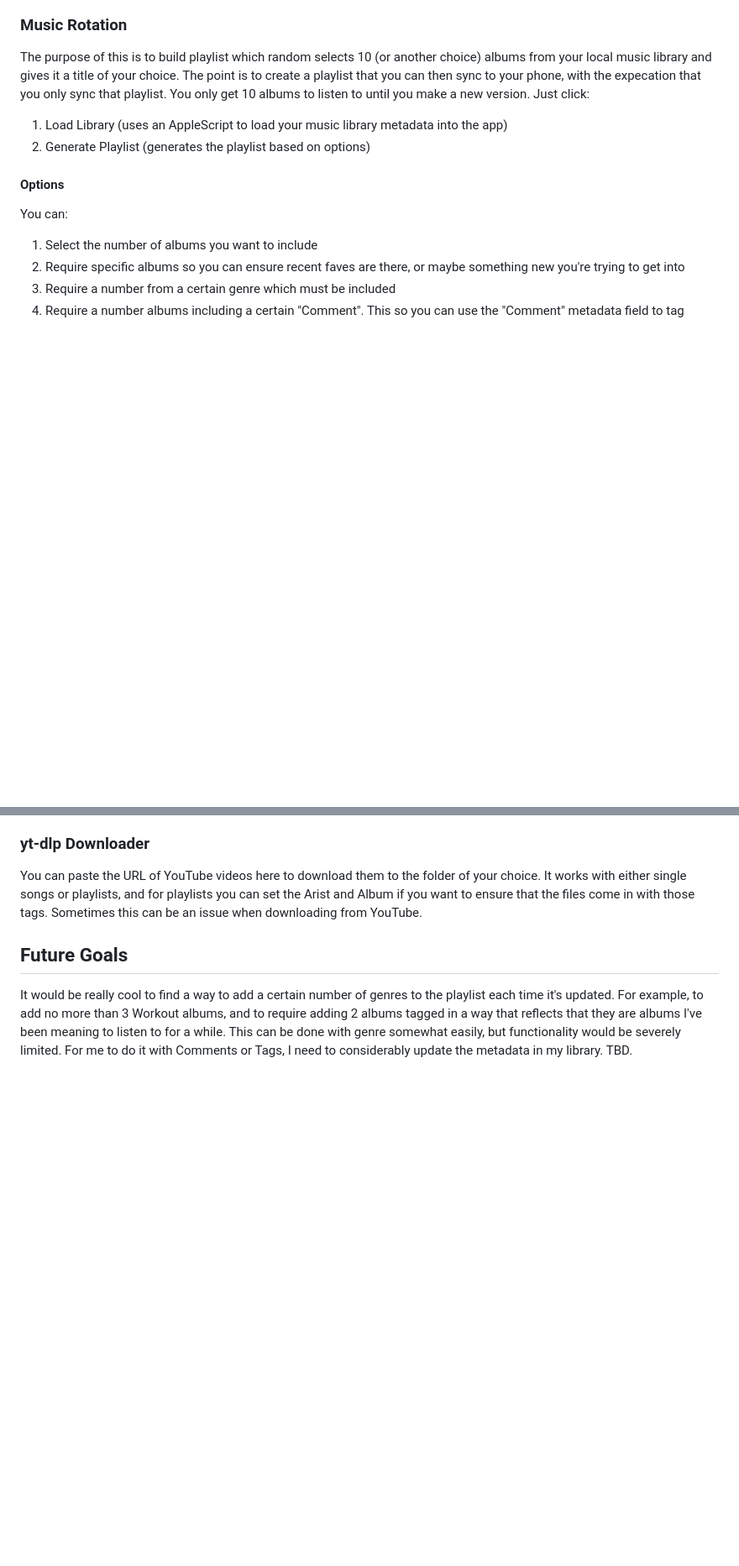
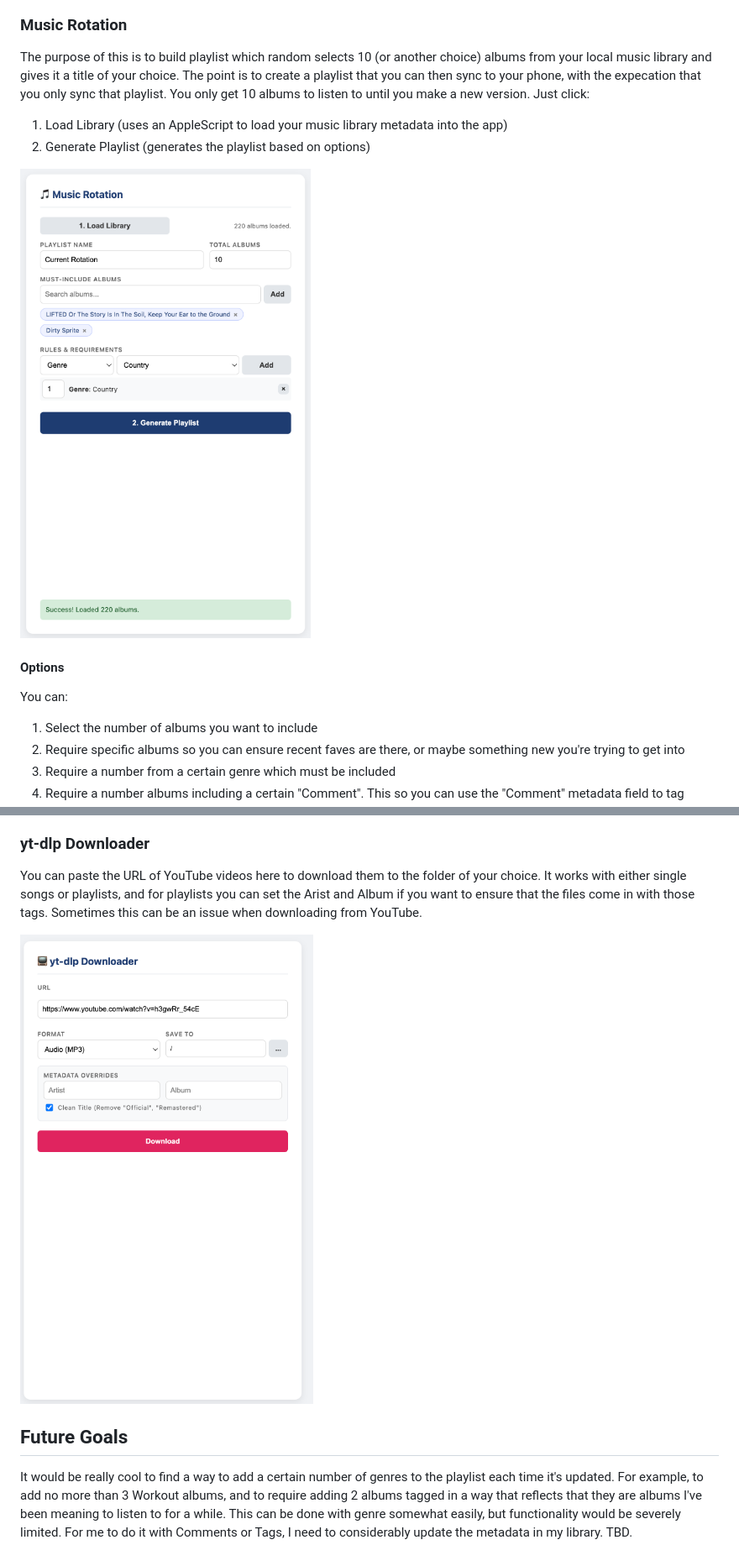
Before and after one commit to pentestpop/DiscChanger, a Markdown page: README.md, 2 parts joined by grey strips. Shown at 84% size. GitHub-like rendering; blank space fills up the shorter version.

```diff
--- a/README.md
+++ b/README.md
@@ -29,6 +29,8 @@ The purpose of this is to build playlist which random selects 10 (or another cho
 1. Load Library (uses an AppleScript to load your music library metadata into the app)
 2. Generate Playlist (generates the playlist based on options)
 
+![Rotation](/Images/rotation.png)
+
 #### Options
 You can:
 1. Select the number of albums you want to include
@@ -39,5 +41,7 @@ You can:
 ### yt-dlp Downloader
 You can paste the URL of YouTube videos here to download them to the folder of your choice. It works with either single songs or playlists, and for playlists you can set the Arist and Album if you want to ensure that the files come in with those tags. Sometimes this can be an issue when downloading from YouTube.
 
+![Downloader](Images/downloader.png)
+
 ## Future Goals
 It would be really cool to find a way to add a certain number of genres to the playlist each time it's updated. For example, to add no more than 3 Workout albums, and to require adding 2 albums tagged in a way that reflects that they are albums I've been meaning to listen to for a while. This can be done with genre somewhat easily, but functionality would be severely limited. For me to do it with Comments or Tags, I need to considerably update the metadata in my library. TBD.
```
